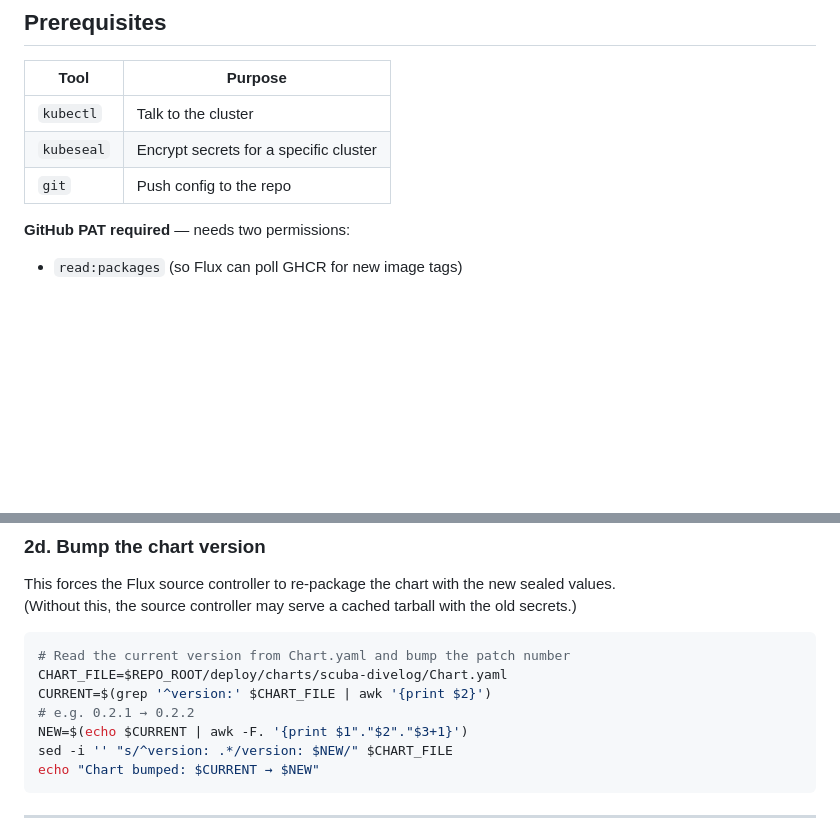
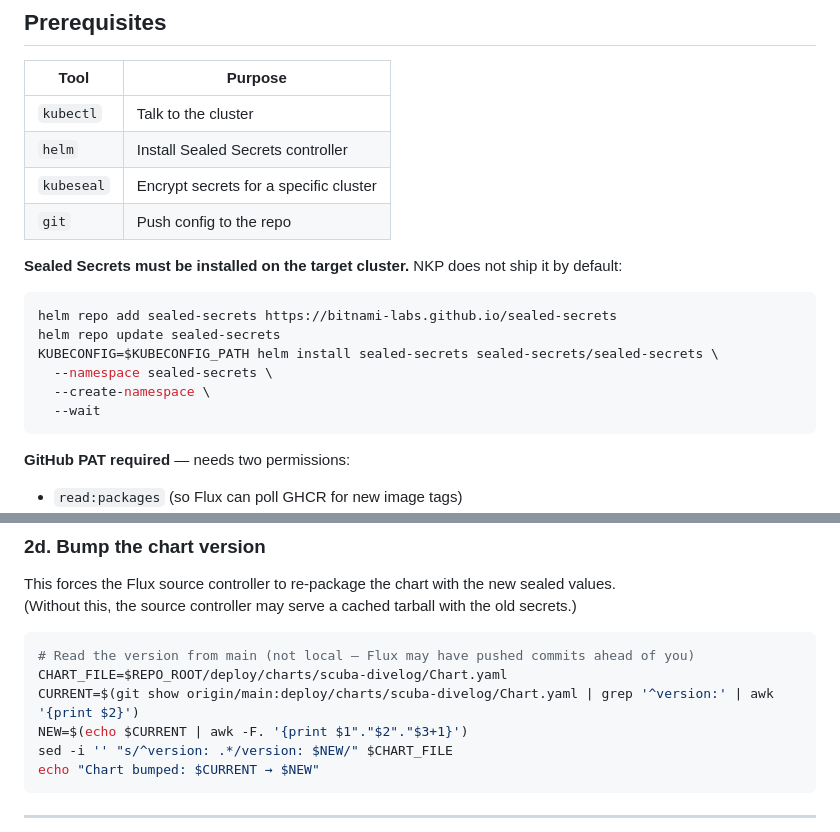
Before and after one commit to miriamcsn/nkp-scuba-divelog, a Markdown page: docs/runbook-gitops-new-cluster.md, 2 parts joined by grey strips. Rendered like a GitHub page; blank space fills up the shorter version.

Commit message:
fix: update gitops runbook — add sealed-secrets prereq and fix chart version bump

````diff
--- a/docs/runbook-gitops-new-cluster.md
+++ b/docs/runbook-gitops-new-cluster.md
@@ -13,8 +13,20 @@ Push to `main` → GitHub Actions builds and pushes an image to GHCR → Flux (r
 | Tool | Purpose |
 |------|---------|
 | `kubectl` | Talk to the cluster |
+| `helm` | Install Sealed Secrets controller |
 | `kubeseal` | Encrypt secrets for a specific cluster |
 | `git` | Push config to the repo |
+
+**Sealed Secrets must be installed on the target cluster.** NKP does not ship it by default:
+
+```bash
+helm repo add sealed-secrets https://bitnami-labs.github.io/sealed-secrets
+helm repo update sealed-secrets
+KUBECONFIG=$KUBECONFIG_PATH helm install sealed-secrets sealed-secrets/sealed-secrets \
+  --namespace sealed-secrets \
+  --create-namespace \
+  --wait
+```
 
 **GitHub PAT required** — needs two permissions:
 - `read:packages` (so Flux can poll GHCR for new image tags)
@@ -204,10 +216,9 @@ This forces the Flux source controller to re-package the chart with the new seal
 (Without this, the source controller may serve a cached tarball with the old secrets.)
 
 ```bash
-# Read the current version from Chart.yaml and bump the patch number
+# Read the version from main (not local — Flux may have pushed commits ahead of you)
 CHART_FILE=$REPO_ROOT/deploy/charts/scuba-divelog/Chart.yaml
-CURRENT=$(grep '^version:' $CHART_FILE | awk '{print $2}')
-# e.g. 0.2.1 → 0.2.2
+CURRENT=$(git show origin/main:deploy/charts/scuba-divelog/Chart.yaml | grep '^version:' | awk '{print $2}')
 NEW=$(echo $CURRENT | awk -F. '{print $1"."$2"."$3+1}')
 sed -i '' "s/^version: .*/version: $NEW/" $CHART_FILE
 echo "Chart bumped: $CURRENT → $NEW"
````
